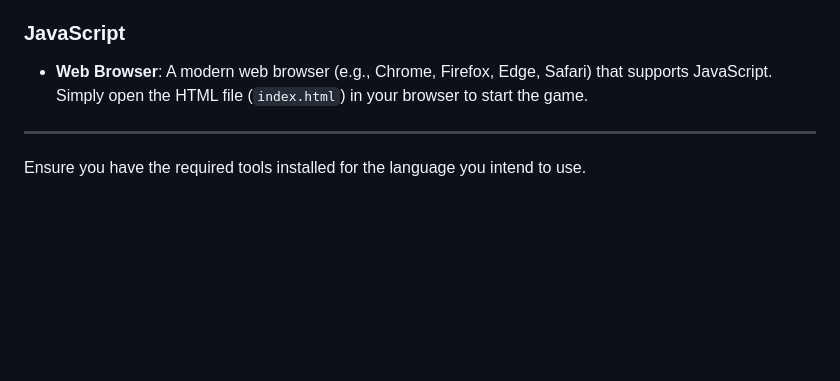
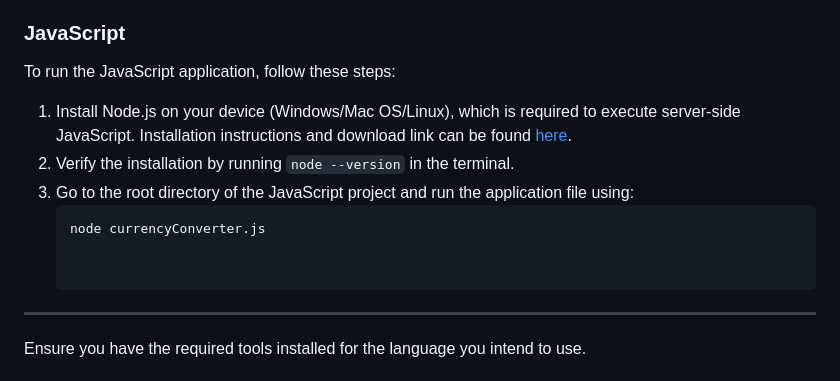
Before and after one commit to bjukovic/Hangman, a Markdown page: README.md, the part around the change. Drawn GitHub-style; blank space fills up the shorter version.

````diff
--- a/README.md
+++ b/README.md
@@ -52,7 +52,13 @@ To run this Hangman game, ensure you have the following prerequisites for each l
 
 ### JavaScript
 
-- **Web Browser**: A modern web browser (e.g., Chrome, Firefox, Edge, Safari) that supports JavaScript. Simply open the HTML file (`index.html`) in your browser to start the game.
+To run the JavaScript application, follow these steps:
+
+1. Install Node.js on your device (Windows/Mac OS/Linux), which is required to execute server-side JavaScript. Installation instructions and download link can be found [here](https://nodejs.org/).
+2. Verify the installation by running `node --version` in the terminal.
+3. Go to the root directory of the JavaScript project and run the application file using:
+   ```bash
+   node currencyConverter.js
 
 
 ---
````
